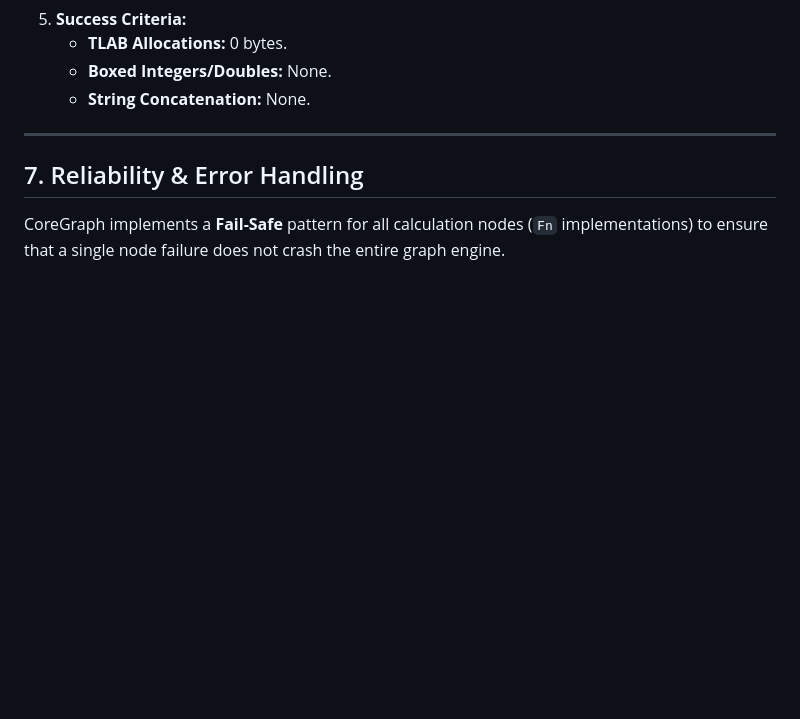
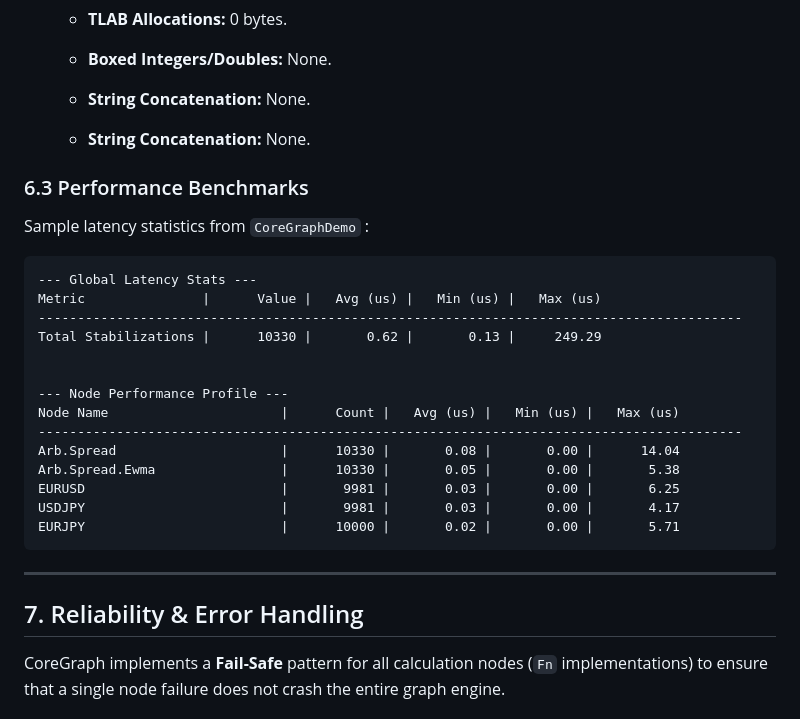
Before and after one commit to jihoh/LowLatencyGraph, a Markdown page: README.md, the part around the change. Drawn GitHub-style; blank space fills up the shorter version.

Commit message:
docs: Add performance benchmarks section including latency statistics and node profiles.

````diff
--- a/README.md
+++ b/README.md
@@ -428,6 +428,29 @@ Use **Java Flight Recorder (JFR)** to verify the "Zero Allocation" promise.
     *   **String Concatenation:** None.
 
 
+    *   **String Concatenation:** None.
+
+### 6.3 Performance Benchmarks
+
+Sample latency statistics from `CoreGraphDemo` :
+
+```text
+--- Global Latency Stats ---
+Metric               |      Value |   Avg (us) |   Min (us) |   Max (us)
+------------------------------------------------------------------------------------------
+Total Stabilizations |      10330 |       0.62 |       0.13 |     249.29
+
+
+--- Node Performance Profile ---
+Node Name                      |      Count |   Avg (us) |   Min (us) |   Max (us)
+------------------------------------------------------------------------------------------
+Arb.Spread                     |      10330 |       0.08 |       0.00 |      14.04
+Arb.Spread.Ewma                |      10330 |       0.05 |       0.00 |       5.38
+EURUSD                         |       9981 |       0.03 |       0.00 |       6.25
+USDJPY                         |       9981 |       0.03 |       0.00 |       4.17
+EURJPY                         |      10000 |       0.02 |       0.00 |       5.71
+```
+
 ---
 
 ## 7. Reliability & Error Handling
````
